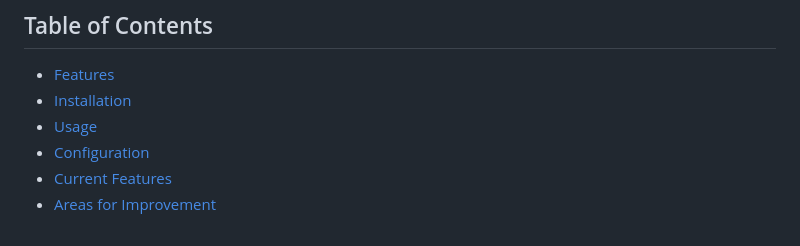
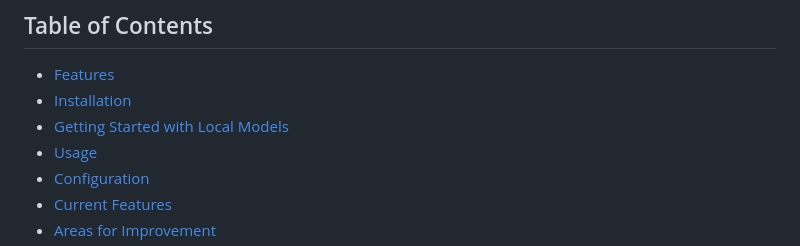
Before and after one commit to BiteBrew/PolyLace, a Markdown page: README.md, the part around the change. Drawn GitHub-style.

```diff
--- a/README.md
+++ b/README.md
@@ -6,6 +6,7 @@ PolyLace is a cross-platform Electron-based application designed to weave conver
 
 - [Features](#features)
 - [Installation](#installation)
+- [Getting Started with Local Models](#getting-started-with-local-models)
 - [Usage](#usage)
 - [Configuration](#configuration)
 - [Current Features](#current-features)
```
